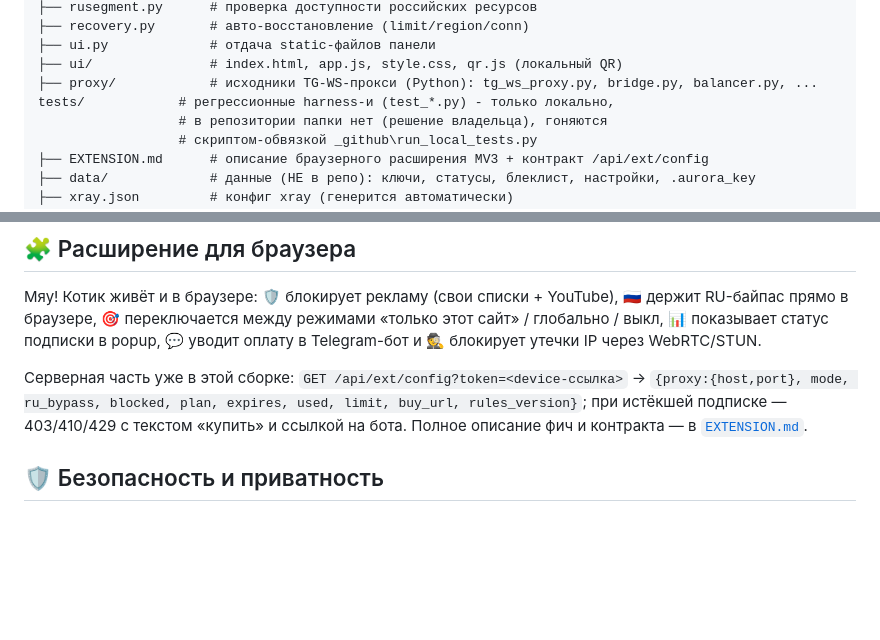
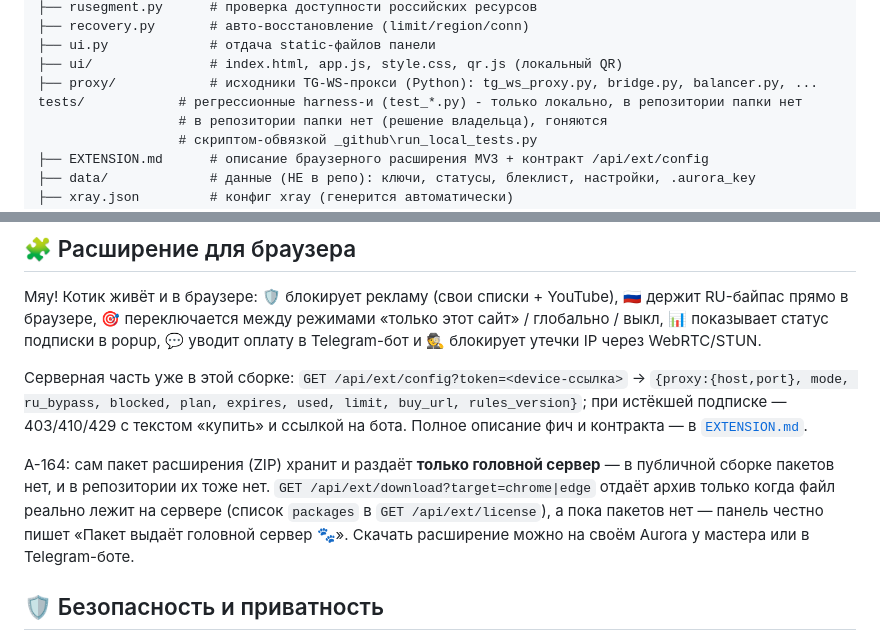
Before and after one commit to efremov-aa/aurora-proxy, a Markdown page: README.md, 2 parts joined by grey strips. Drawn GitHub-style; blank space fills up the shorter version.

Commit message:
A-164 (доп): README - пакет расширения раздаёт только мастер; тесты только локально

```diff
--- a/README.md
+++ b/README.md
@@ -116,7 +116,7 @@ aurora/
 ├── ui.py             # отдача static-файлов панели
 ├── ui/               # index.html, app.js, style.css, qr.js (локальный QR)
 ├── proxy/            # исходники TG-WS-прокси (Python): tg_ws_proxy.py, bridge.py, balancer.py, ...
-tests/            # регрессионные harness-и (test_*.py) - только локально,
+tests/            # регрессионные harness-и (test_*.py) - только локально, в репозитории папки нет
                   # в репозитории папки нет (решение владельца), гоняются
                   # скриптом-обвязкой _github\run_local_tests.py
 ├── EXTENSION.md      # описание браузерного расширения MV3 + контракт /api/ext/config
@@ -274,6 +274,8 @@ node --check ui/app.js && node --check ui/qr.js
 rules_version}`; при истёкшей подписке — 403/410/429 с текстом «купить» и ссылкой
 на бота. Полное описание фич и контракта — в [`EXTENSION.md`](EXTENSION.md).
 
+A-164: сам пакет расширения (ZIP) хранит и раздаёт **только головной сервер** — в публичной сборке пакетов нет, и в репозитории их тоже нет. `GET /api/ext/download?target=chrome|edge` отдаёт архив только когда файл реально лежит на сервере (список `packages` в `GET /api/ext/license`), а пока пакетов нет — панель честно пишет «Пакет выдаёт головной сервер 🐾». Скачать расширение можно на своём Aurora у мастера или в Telegram-боте.
+
 ## 🛡 Безопасность и приватность
 
 - Ключи, настройки, статусы, блеклист, меш и TG-WS-секрет — в зашифрованных хранилищах AURORA2.
```
